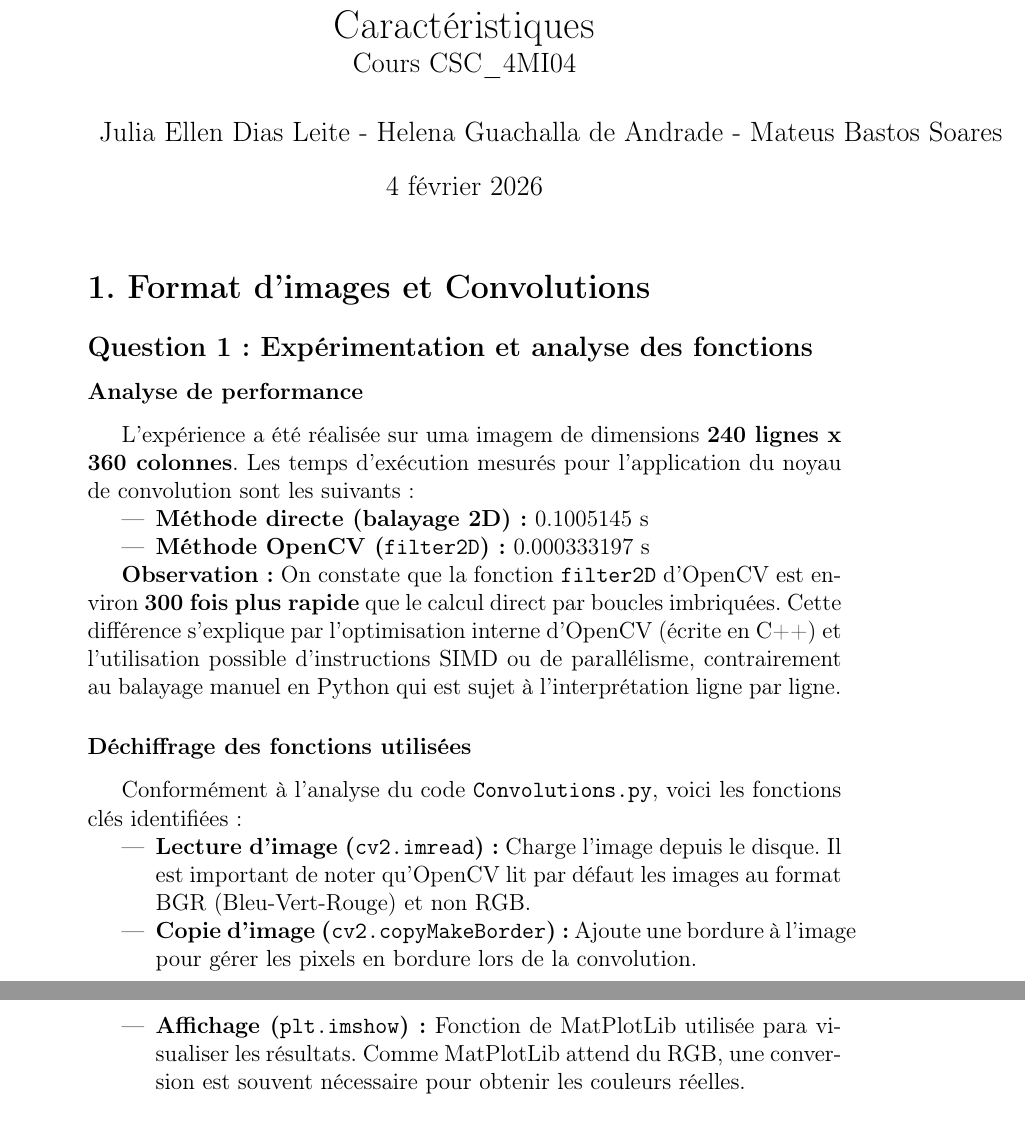
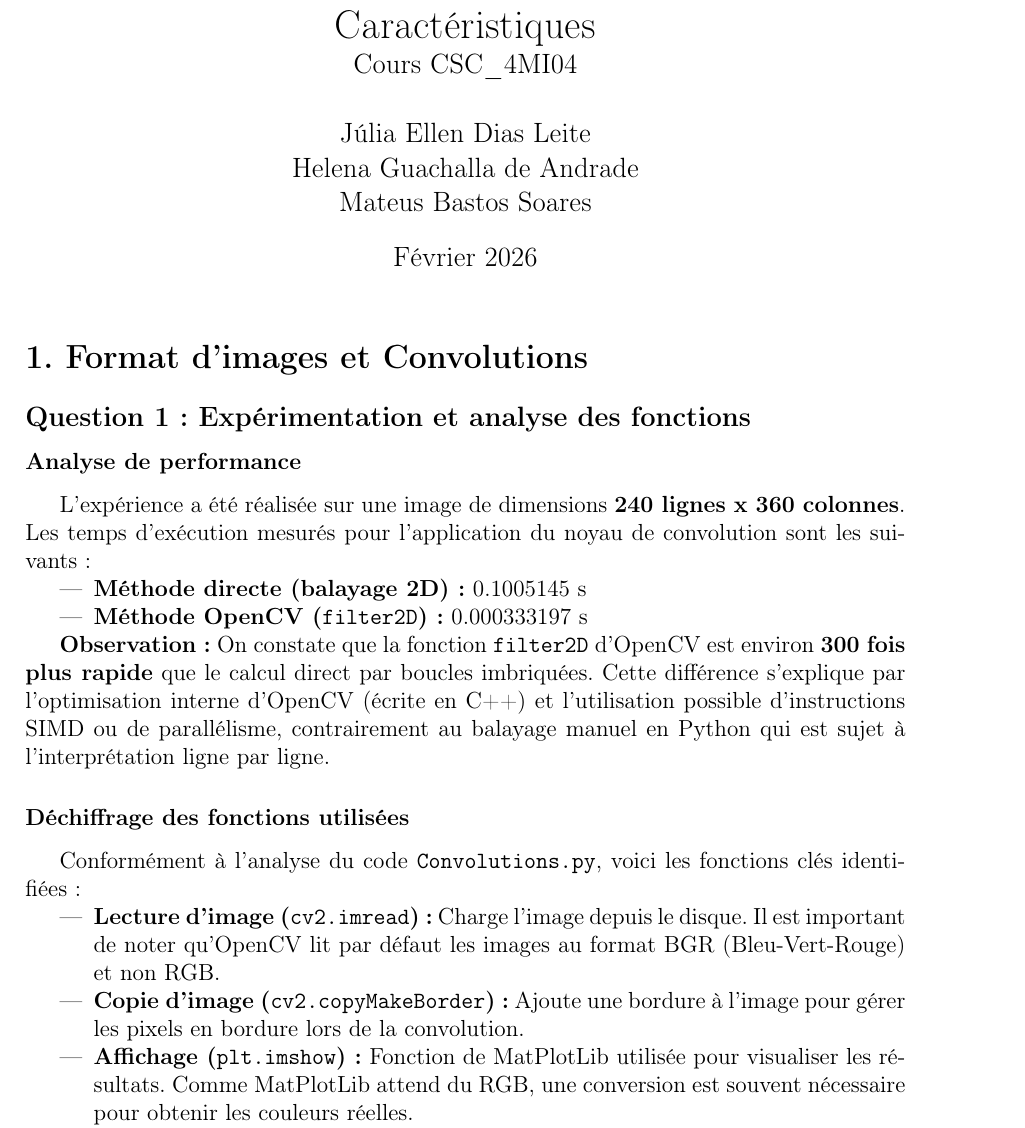
Before and after one commit to DiasJulia/MI204, a LaTeX document (TP1/rapport.tex): two parts of pages 1 and 2 of 2 before the commit and part of page 1 of 2 after it, the two joined at a grey line, cut so that both start at the same text. Compiled offline with pdfLaTeX.

Commit message:
update latex - small changes

```diff
--- a/TP1/rapport.tex
+++ b/TP1/rapport.tex
@@ -1,15 +1,18 @@
 \documentclass[12pt,a4paper]{article}
 \usepackage[utf8]{inputenc}
 \usepackage[T1]{fontenc}
-\usepackage[french]{babel} % O curso é em francês, mas você pode ajustar se preferir
+\usepackage[french]{babel}
 \usepackage{amsmath}
 \usepackage{graphicx}
 \usepackage{booktabs}
 \usepackage{hyperref}
+\usepackage{geometry}
+
+\geometry{margin=2.5cm}
 
 \title{TP1 : Détection et Appariement de Points Caractéristiques \\ \large Cours CSC\_4MI04}
-\author{Julia Ellen Dias Leite - Helena Guachalla de Andrade - Mateus Bastos Soares}
-\date{\today}
+\author{Júlia Ellen Dias Leite \\ Helena Guachalla de Andrade \\ Mateus Bastos Soares}
+\date{Février 2026}
 
 \begin{document}
 
@@ -20,7 +23,7 @@
 \subsection*{Question 1 : Expérimentation et analyse des fonctions}
 
 \subsubsection*{Analyse de performance}
-L'expérience a été réalisée sur uma imagem de dimensions \textbf{240 lignes x 360 colonnes}. Les temps d'exécution mesurés pour l'application du noyau de convolution sont les suivants :
+L'expérience a été réalisée sur une image de dimensions \textbf{240 lignes x 360 colonnes}. Les temps d'exécution mesurés pour l'application du noyau de convolution sont les suivants :
 
 \begin{itemize}
     \item \textbf{Méthode directe (balayage 2D) :} 0.1005145 s
@@ -35,12 +38,12 @@ Conformément à l'analyse du code \texttt{Convolutions.py}, voici les fonctions
 \begin{itemize}
     \item \textbf{Lecture d'image (\texttt{cv2.imread}) :} Charge l'image depuis le disque. Il est important de noter qu'OpenCV lit par défaut les images au format BGR (Bleu-Vert-Rouge) et non RGB.
     \item \textbf{Copie d'image (\texttt{cv2.copyMakeBorder}) :} Ajoute une bordure à l'image pour gérer les pixels en bordure lors de la convolution.
-    \item \textbf{Affichage (\texttt{plt.imshow}) :} Fonction de MatPlotLib utilisée para visualiser les résultats. Comme MatPlotLib attend du RGB, une conversion est souvent nécessaire pour obtenir les couleurs réelles.
+    \item \textbf{Affichage (\texttt{plt.imshow}) :} Fonction de MatPlotLib utilisée pour visualiser les résultats. Comme MatPlotLib attend du RGB, une conversion est souvent nécessaire pour obtenir les couleurs réelles.
     \item \textbf{Convolution (\texttt{cv2.filter2D}) :} Applique un noyau (kernel) linéaire à l'image de manière optimisée.
 \end{itemize}
 
-%Q2: Expliquer pourquoi le noyau de convolution fourni en exemple r´ealise un r´ehaussement de
-%contraste par rapport `a l’image originale
+%Q2: Expliquer pourquoi le noyau de convolution fourni en exemple réalise un réhaussement de
+%contraste par rapport à l’image originale
 \subsection*{Question 2 : Explication du rehaussement de contraste}
 
 \end{document}
```
